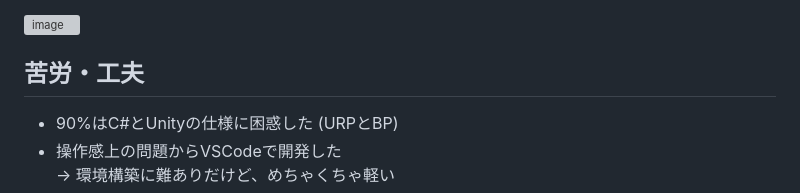
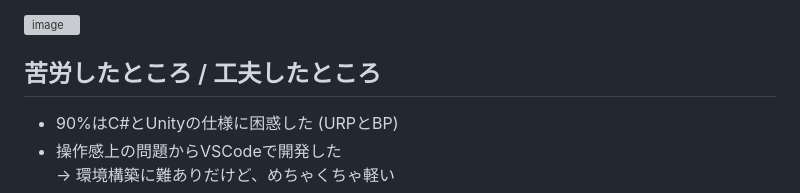
Before and after one commit to Tsut-ps/interactive-mv-unity, a Markdown page: README.md, the part around one of its changes. Drawn GitHub-style; grey boxes are pictures that could not be loaded.

```diff
--- a/README.md
+++ b/README.md
@@ -43,7 +46,7 @@ Webページは動かせる。
 ![image](https://github.com/user-attachments/assets/7234b279-1471-412c-9f66-035c6de10c19)
 
 
-## 苦労・工夫
+## 苦労したところ / 工夫したところ
 
 - 90%はC#とUnityの仕様に困惑した (URPとBP)
 - 操作感上の問題からVSCodeで開発した
```
Also changed, not shown: other parts of README.md (+3 -0 lines).
